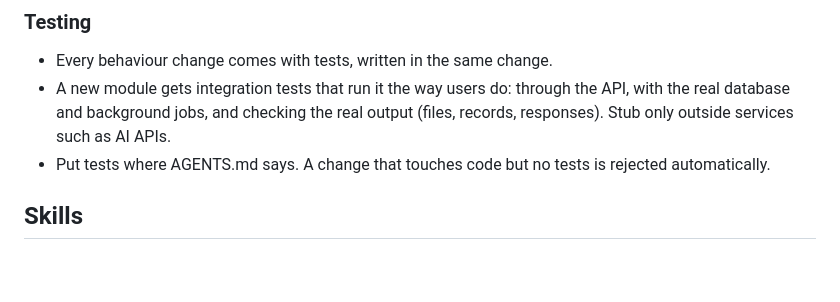
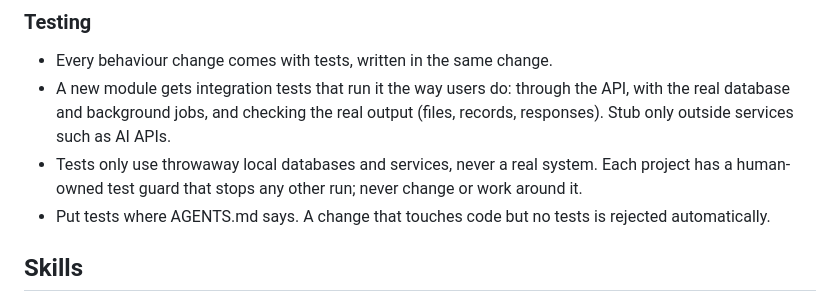
Before and after one commit to korayuysal/qualyx, a Markdown page: AGENTS.md, the part around the change. Drawn GitHub-style; blank space fills up the shorter version.

Commit message:
Add test guard rule for agents

```diff
--- a/AGENTS.md
+++ b/AGENTS.md
@@ -68,6 +68,8 @@ These apply to every agent in every project, whatever the tool or model.
 - Every behaviour change comes with tests, written in the same change.
 - A new module gets integration tests that run it the way users do: through the API, with the real database and
   background jobs, and checking the real output (files, records, responses). Stub only outside services such as AI APIs.
+- Tests only use throwaway local databases and services, never a real system. Each project has a human-owned
+  test guard that stops any other run; never change or work around it.
 - Put tests where AGENTS.md says. A change that touches code but no tests is rejected automatically.
 
 ## Skills
```
